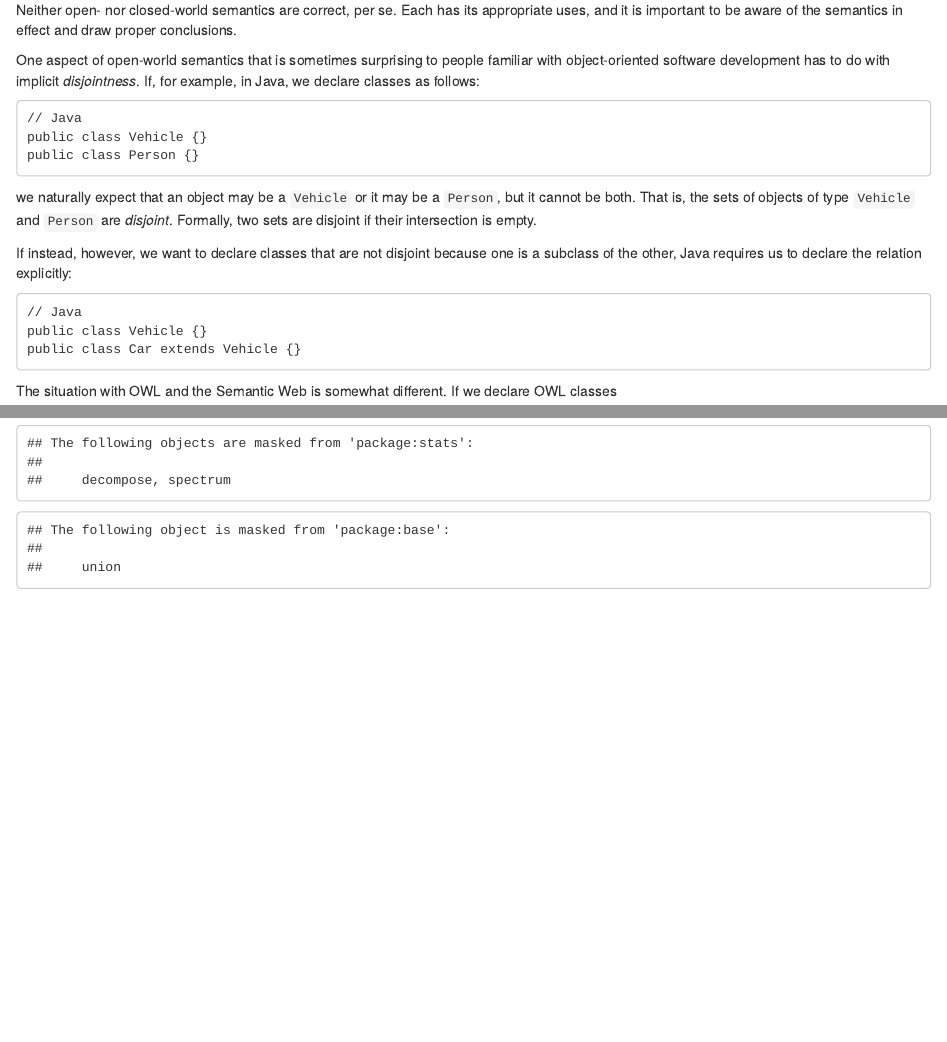
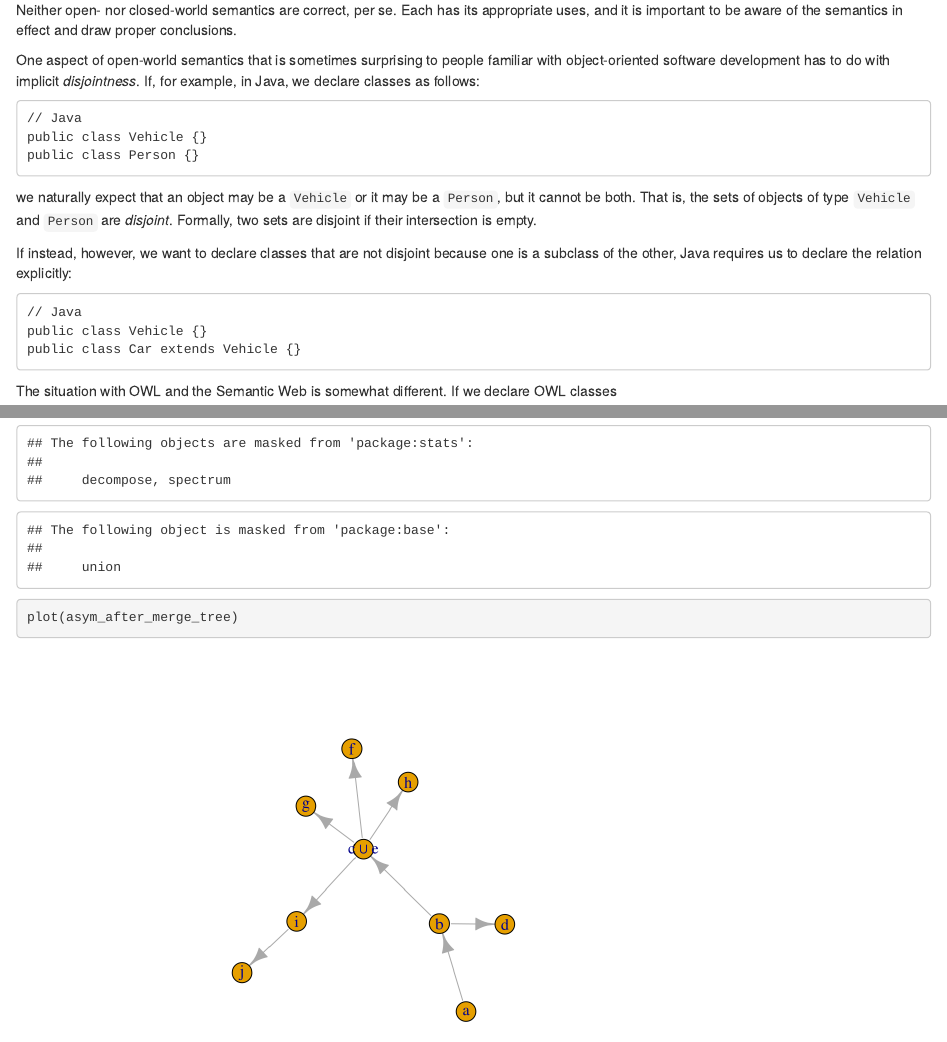
Before and after one commit to JPL-IMCE/gov.nasa.jpl.imce.ontologies.tools, an R Markdown document (doc/close-tbox-bundle/close-tbox-bundle.Rmd): the page in a window 1100 px wide, from 320 px down, and a second part further down, joined at a grey line. Rendered offline with R 4.5, knitr and Pandoc, with nearby package versions; code that draws random numbers runs with fixed seeds of ours.

````diff
--- a/doc/close-tbox-bundle/bundle-closure.R
+++ b/doc/close-tbox-bundle/bundle-closure.R
@@ -49,7 +49,11 @@
 asym_edges <- append(asym_initial_edges, c("c", "i"))
 asym_tree <- make_directed_graph(asym_edges)
 
-cue <-paste("c", "\U222A", "e", sep="")
+union <- function(s) {
+  paste(s, collapse="\U222A")
+}
+
+cue <- union(c("c", "e"))
 asym_after_merge_edges <- c(
   "a", "b", "b", "d", "b", cue, "i", "j", cue, "f", cue, "g", cue, "i", cue, "h"
 )
@@ -104,7 +108,7 @@
 asym_after_bypass_reduce_isolate_map <- map_from_tree(asym_after_bypass_reduce_isolate_tree)
 asym_after_bypass_reduce_isolate_disjoints <- disjoint_classes_axioms(asym_after_bypass_reduce_isolate_map)
 
-uplr_edges <- c(
+udlr_edges <- c(
   "t", "u",
   "t", "d",
   "t", "l",
@@ -118,4 +122,29 @@
   "r", "ur",
   "r", "dr"
 )
-uplr_tree <- make_directed_graph(uplr_edges)
+udlr_tree <- make_directed_graph(udlr_edges)
+
+uudulur <- union(c("u", "d", "l", "r"))
+udlr_after_merge_edges <- c(
+  "t", uudulur,
+  uudulur, "ul",
+  uudulur, "dl",
+  uudulur, "ur",
+  uudulur, "dr"
+)
+udlr_after_merge_tree = make_directed_graph(udlr_after_merge_edges)
+
+diff_union <- function(a, b) {
+  paste(a, paste("(", union(b), ")", sep=""), sep="\\")
+}
+udlr_after_bypass_reduce_isolate_edges <- c(
+  "t", "ul",
+  "t", "ur",
+  "t", "dl",
+  "t", "dr",
+  "t", diff_union("u", c("ul", "ur")),
+  "t", diff_union("d", c("dl", "dr")),
+  "t", diff_union("l", c("ul", "dl")),
+  "t", diff_union("r", c("ur", "dr"))
+)
+udlr_after_bypass_reduce_isolate_tree = make_directed_graph(udlr_after_bypass_reduce_isolate_edges)
--- a/doc/close-tbox-bundle/close-tbox-bundle.Rmd
+++ b/doc/close-tbox-bundle/close-tbox-bundle.Rmd
@@ -59,4 +59,5 @@
 
 ```{r}
 source("bundle-closure.R")
+plot(asym_after_merge_tree)
 ```
````
